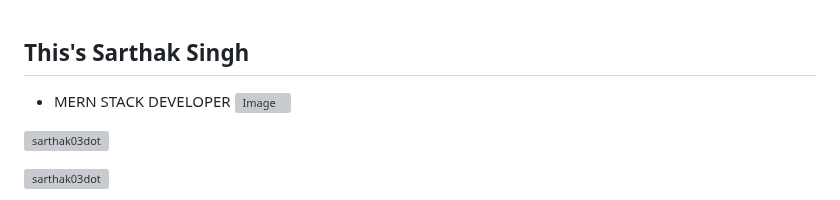
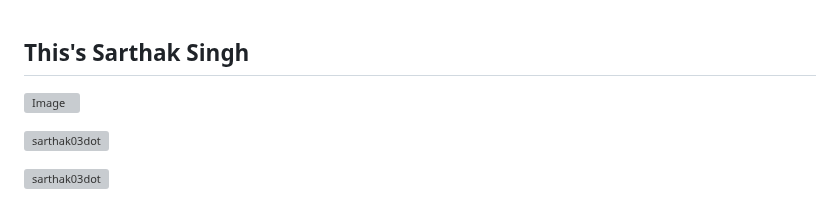
Before and after one commit to sarthak03dot/sarthak03dot, a Markdown page: README.md, the part around the change. Rendered like a GitHub page; grey boxes are pictures that could not be loaded.

```diff
--- a/README.md
+++ b/README.md
@@ -1,5 +1,4 @@
 ##   This's Sarthak Singh
-* MERN STACK DEVELOPER
   ![Image](https://github.com/user-attachments/assets/c70bb9c5-a2e7-4dff-8aeb-8317ba51bb1e)
 
 <p align="left"> <img src="https://komarev.com/ghpvc/?username=sarthak03dot&label=Profile%20views&color=0e75b6&style=flat" alt="sarthak03dot" /> </p>
```
